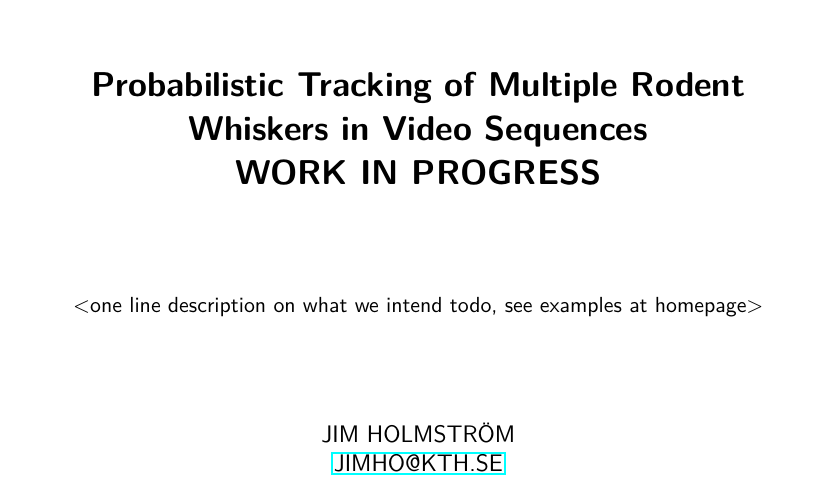
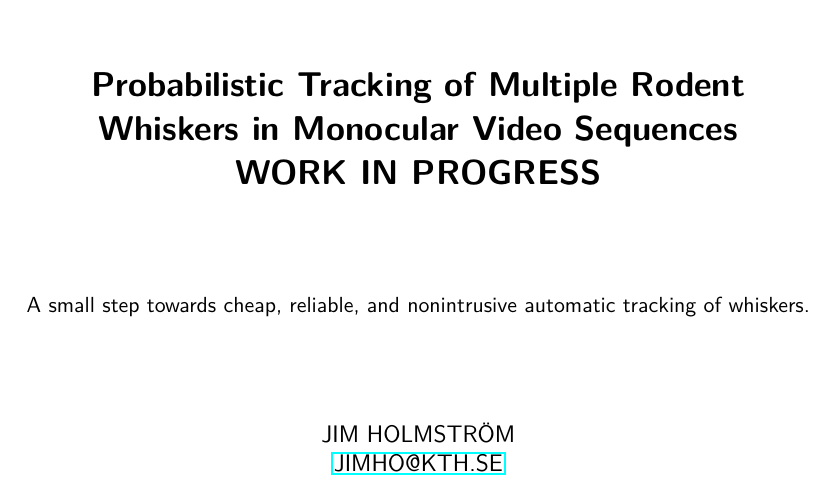
Before and after one commit to Jim-Holmstroem/WhiskerTracking, a LaTeX thesis (report/report/report.tex): part of page 1 of 25, cut so that both start at the same text. Compiled offline with pdfLaTeX.

Commit message:
Polished the report title and subtitle a bit.

```diff
--- a/report/report/report.tex
+++ b/report/report/report.tex
@@ -13,12 +13,12 @@
 
 
 \title{
-    Probabilistic Tracking of Multiple Rodent Whiskers in Video Sequences
+    Probabilistic Tracking of Multiple Rodent Whiskers in Monocular Video Sequences
     \\WORK IN PROGRESS
 }
 
 \subtitle{
-    <one line description on what we intend todo, see examples at homepage>
+    A small step towards cheap, reliable, and nonintrusive automatic tracking of whiskers.
 }
 \foreigntitle{
     Statistisk Följning av Multipla Morrhår på Gnagare i Video.
```
